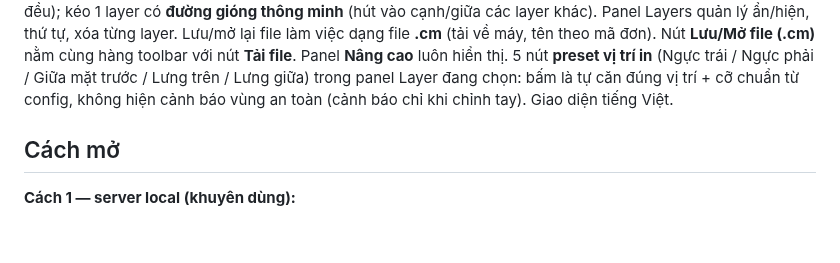
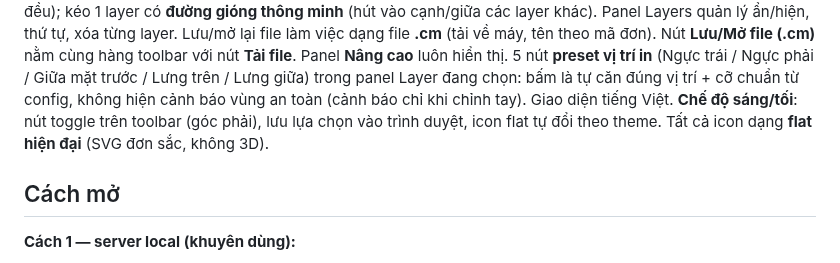
Before and after one commit to Masterhmh/Mockup, a Markdown page: README.md, the part around the change. GitHub-like rendering; blank space fills up the shorter version.

Commit message:
Icon flat, audit UI clean, che do sang/toi

```diff
--- a/README.md
+++ b/README.md
@@ -15,7 +15,9 @@ Nút **Lưu/Mở file (.cm)** nằm cùng hàng toolbar với nút **Tải file*
 luôn hiển thị. 5 nút **preset vị trí in** (Ngực trái / Ngực phải / Giữa mặt trước /
 Lưng trên / Lưng giữa) trong panel Layer đang chọn: bấm là tự căn đúng vị trí +
 cỡ chuẩn từ config, không hiện cảnh báo vùng an toàn (cảnh báo chỉ khi chỉnh tay).
-Giao diện tiếng Việt.
+Giao diện tiếng Việt. **Chế độ sáng/tối**: nút toggle trên toolbar (góc phải),
+lưu lựa chọn vào trình duyệt, icon flat tự đổi theo theme. Tất cả icon dạng
+**flat hiện đại** (SVG đơn sắc, không 3D).
 
 ## Cách mở
 
```
